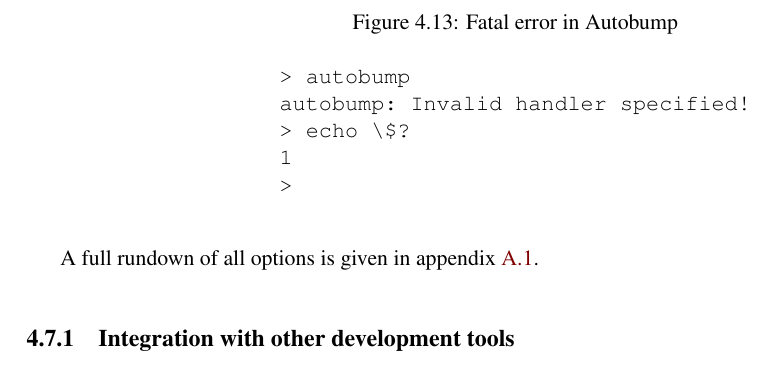
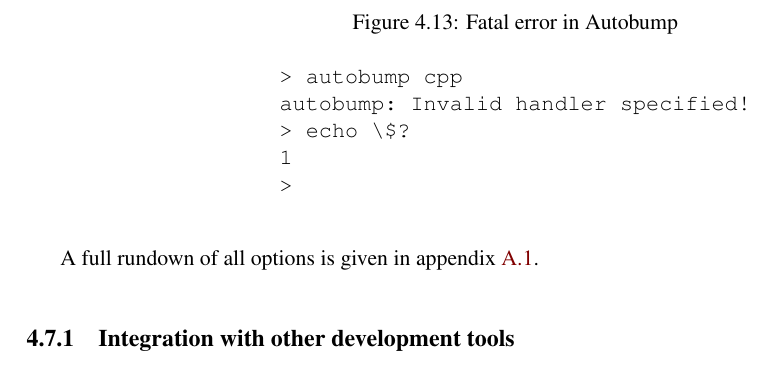
Before and after one commit to cshtarkov/autobump-dissertation, a LaTeX thesis (dissertation.tex): part of page 37 of 52, cut so that both start at the same text. Compiled offline with pdfLaTeX.

Commit message:
Invalid handler

```diff
--- a/dissertation.tex
+++ b/dissertation.tex
@@ -2089,7 +2089,7 @@ non-zero to indicate that it failed.
 \centering
 \caption{Fatal error in Autobump}
 \begin{BVerbatim}
-> autobump
+> autobump cpp
 autobump: Invalid handler specified!
 > echo \$?
 1
```
